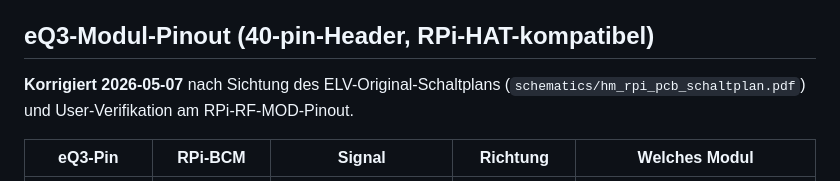
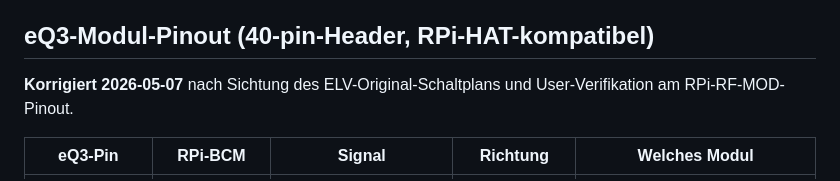
Before and after one commit to tostmann/RFNETHM, a Markdown page: docs/breadboard_wiring.md, the part around the change. Drawn GitHub-style.

Commit message:
docs: Leak-Hygiene — schematics-Pfad aus breadboard_wiring entfernt

```diff
--- a/docs/breadboard_wiring.md
+++ b/docs/breadboard_wiring.md
@@ -21,8 +21,7 @@ RFNETHM/CDC2NET = Dual-OTA, BER = single-app + 12,7 MB LittleFS.
 ## eQ3-Modul-Pinout (40-pin-Header, RPi-HAT-kompatibel)
 
 **Korrigiert 2026-05-07** nach Sichtung des ELV-Original-Schaltplans
-(`schematics/hm_rpi_pcb_schaltplan.pdf`) und User-Verifikation am
-RPi-RF-MOD-Pinout.
+und User-Verifikation am RPi-RF-MOD-Pinout.
 
 | eQ3-Pin | RPi-BCM | Signal | Richtung | Welches Modul |
 |---|---|---|---|---|
```
